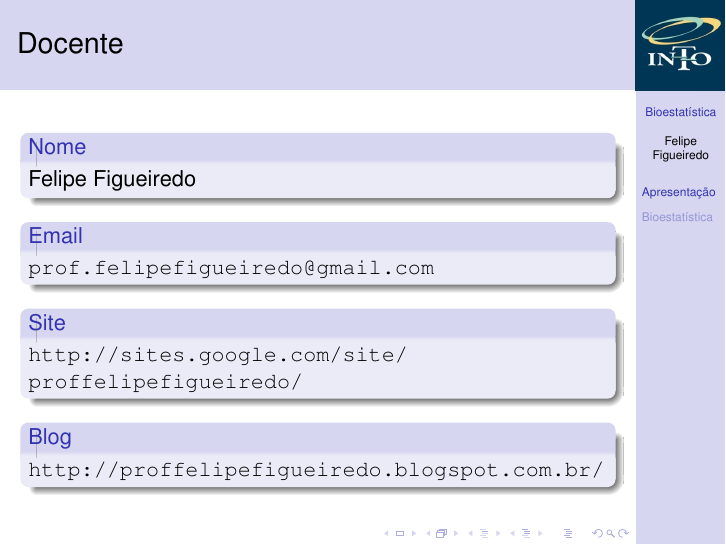
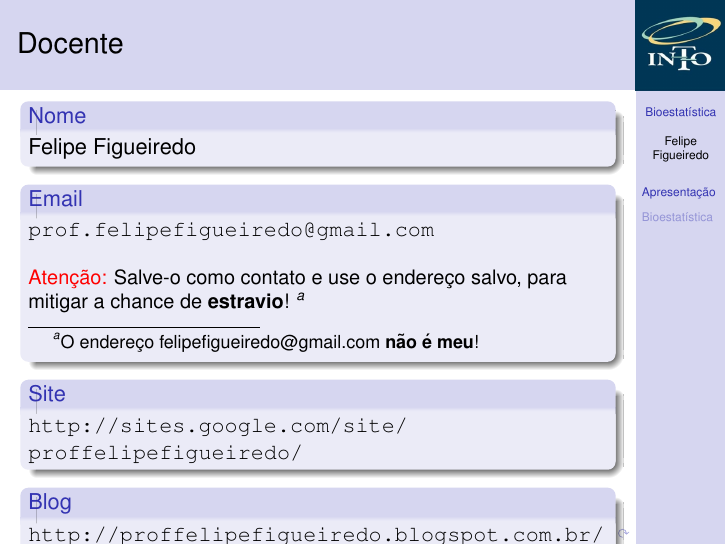
Before and after one commit to philsf/Bioestatistica, LaTeX slides (Aulas/BE-Intro.tex): page 3 of 13. Compiled offline with pdfLaTeX.

Commit message:
observação sobre o email

```diff
--- a/Aulas/BE-Intro.tex
+++ b/Aulas/BE-Intro.tex
@@ -162,6 +162,11 @@
   \end{block}
   \begin{block}{Email}
     \url{prof.felipefigueiredo@gmail.com}
+
+    \bigskip
+    \small
+    \alert{Atenção:} Salve-o como contato e use o endereço salvo, para mitigar a chance de {\bf estravio}!
+    \footnote{O endereço felipefigueiredo@gmail.com {\bf não é meu}!}
   \end{block}
   \begin{block}{Site}
     \url{http://sites.google.com/site/proffelipefigueiredo/}
```
